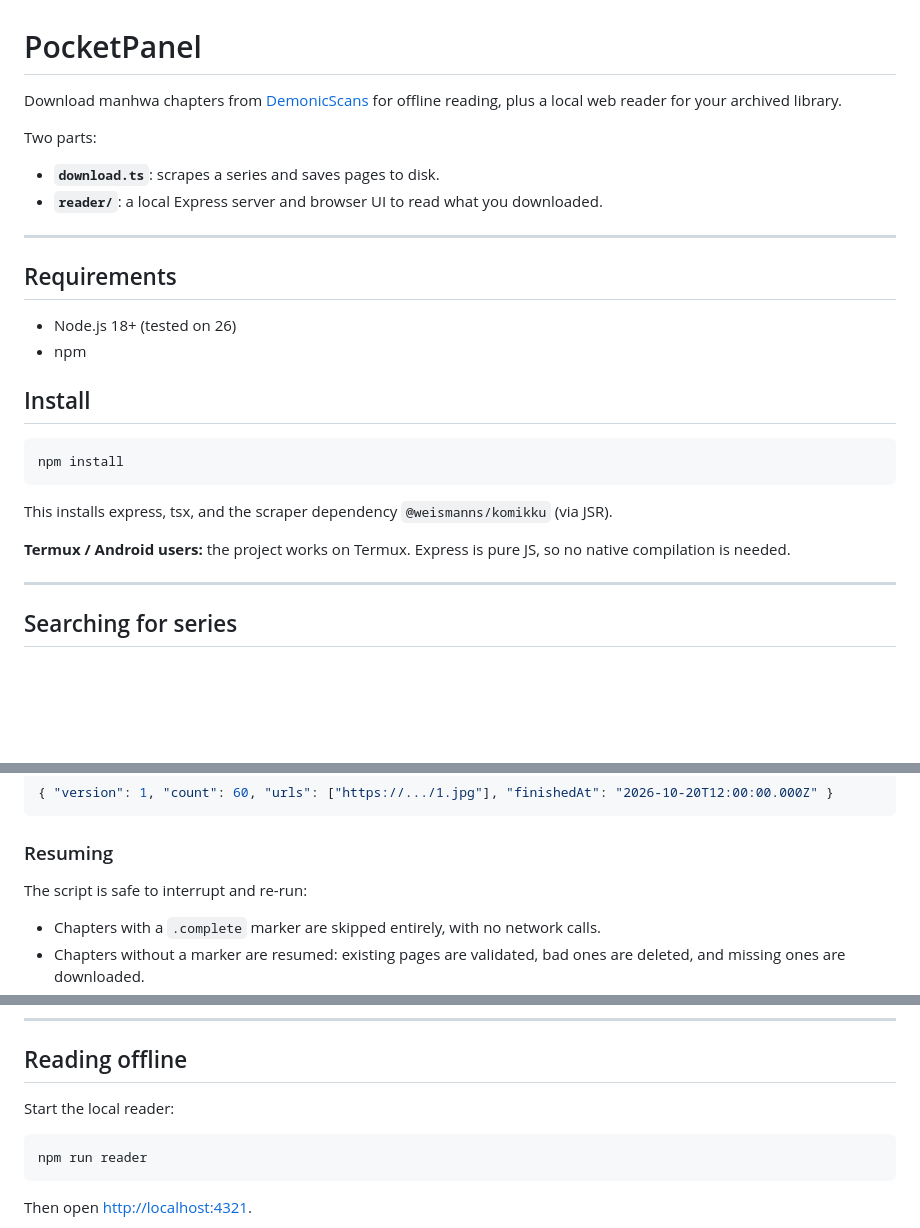
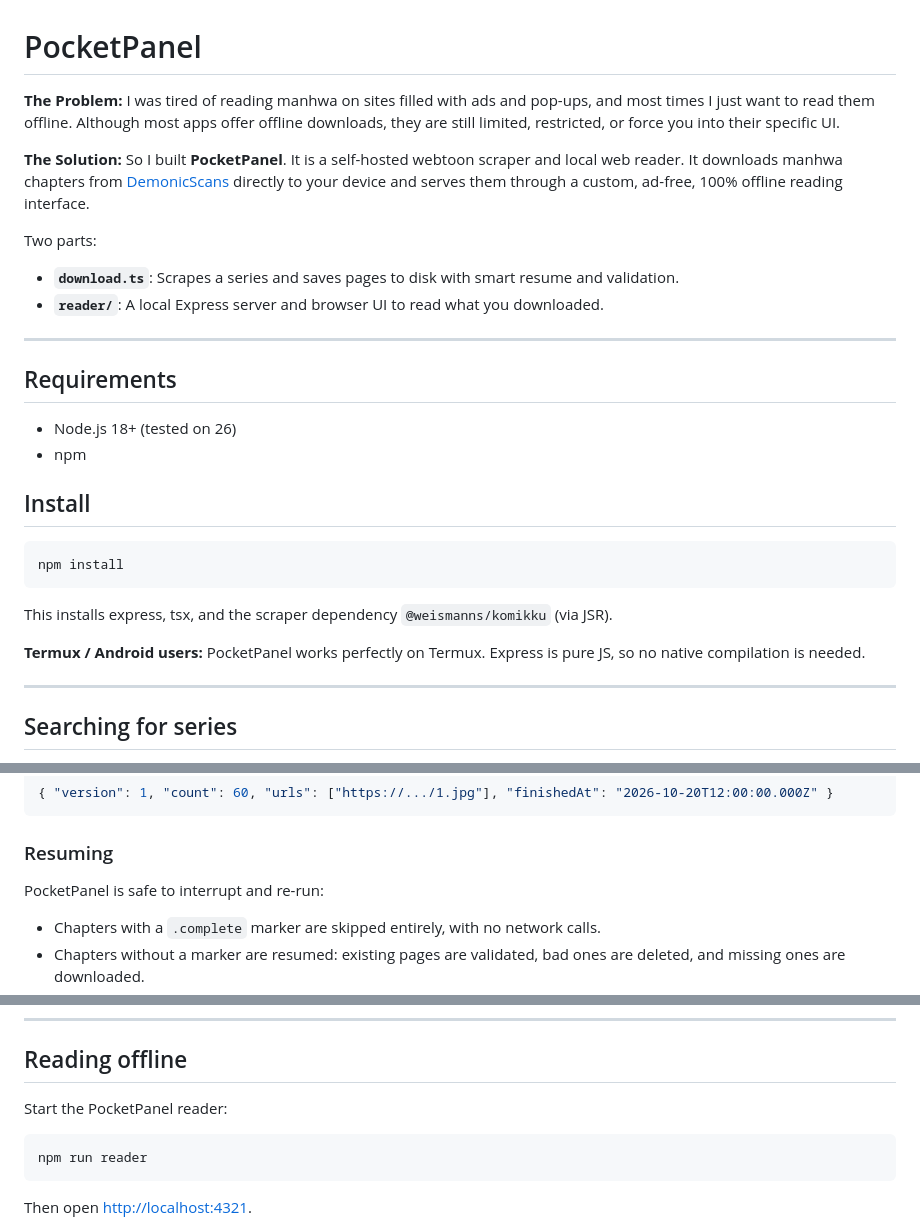
Before and after one commit to Dannys-notepad/pocket-panel, a Markdown page: README.md, 3 parts joined by grey strips. GitHub-like rendering; blank space fills up the shorter version.

Commit message:
docs: updated README with origin story

````diff
--- a/README.md
+++ b/README.md
@@ -1,11 +1,13 @@
 # PocketPanel
 
-Download manhwa chapters from [DemonicScans](https://demonicscans.org) for offline reading, plus a local web reader for your archived library.
+**The Problem:** I was tired of reading manhwa on sites filled with ads and pop-ups, and most times I just want to read them offline. Although most apps offer offline downloads, they are still limited, restricted, or force you into their specific UI.
+
+**The Solution:** So I built **PocketPanel**. It is a self-hosted webtoon scraper and local web reader. It downloads manhwa chapters from [DemonicScans](https://demonicscans.org) directly to your device and serves them through a custom, ad-free, 100% offline reading interface.
 
 Two parts:
 
-- **`download.ts`**: scrapes a series and saves pages to disk.
-- **`reader/`**: a local Express server and browser UI to read what you downloaded.
+- **`download.ts`**: Scrapes a series and saves pages to disk with smart resume and validation.
+- **`reader/`**: A local Express server and browser UI to read what you downloaded.
 
 ---
 
@@ -22,7 +24,7 @@ npm install
 
 This installs express, tsx, and the scraper dependency `@weismanns/komikku` (via JSR).
 
-**Termux / Android users:** the project works on Termux. Express is pure JS, so no native compilation is needed.
+**Termux / Android users:** PocketPanel works perfectly on Termux. Express is pure JS, so no native compilation is needed.
 
 ---
 
@@ -125,7 +127,7 @@ The `.complete` file looks like this:
 
 ### Resuming
 
-The script is safe to interrupt and re-run:
+PocketPanel is safe to interrupt and re-run:
 
 - Chapters with a `.complete` marker are skipped entirely, with no network calls.
 - Chapters without a marker are resumed: existing pages are validated, bad ones are deleted, and missing ones are downloaded.
@@ -173,7 +175,7 @@ Files that fail are deleted and re-downloaded. This catches truncated files, HTM
 
 ## Reading offline
 
-Start the local reader:
+Start the PocketPanel reader:
 
 ```bash
 npm run reader
````
Also changed, not shown: other parts of README.md (+2 -2 lines).
